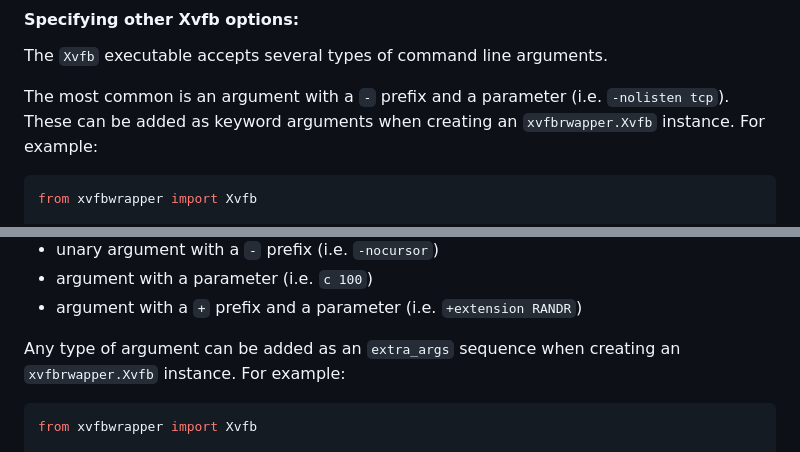
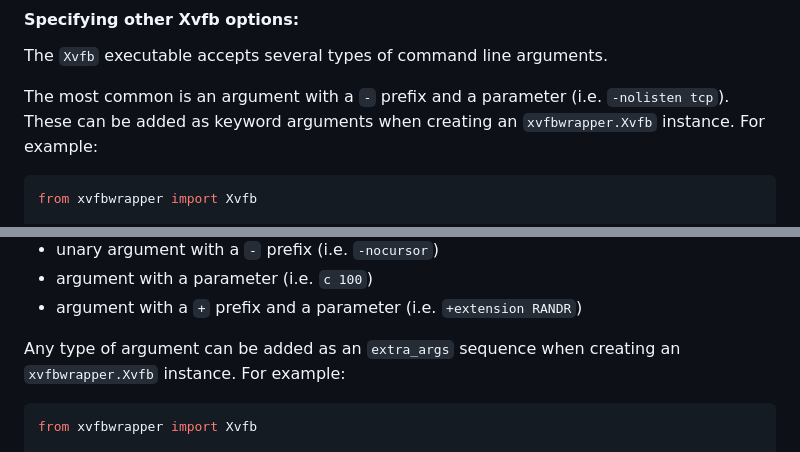
Before and after one commit to cgoldberg/xvfbwrapper, a Markdown page: README.md, 2 parts joined by grey strips. Drawn GitHub-style.

Commit message:
Fix README typos (#72)

````diff
--- a/README.md
+++ b/README.md
@@ -123,7 +123,7 @@ The `Xvfb` executable accepts several types of command line arguments.
 
 The most common is an argument with a `-` prefix and a parameter
 (i.e. `-nolisten tcp`). These can be added as keyword arguments when
-creating an `xvfbrwapper.Xvfb` instance. For example:
+creating an `xvfbwrapper.Xvfb` instance. For example:
 
 ```python
 from xvfbwrapper import Xvfb
@@ -141,7 +141,7 @@ However, there are other possible types of arguments:
 - argument with a `+` prefix and a parameter (i.e. `+extension RANDR`)
 
 Any type of argument can be added as an `extra_args` sequence when creating
-an `xvfbrwapper.Xvfb` instance. For example:
+an `xvfbwrapper.Xvfb` instance. For example:
 
 ```python
 from xvfbwrapper import Xvfb
````
